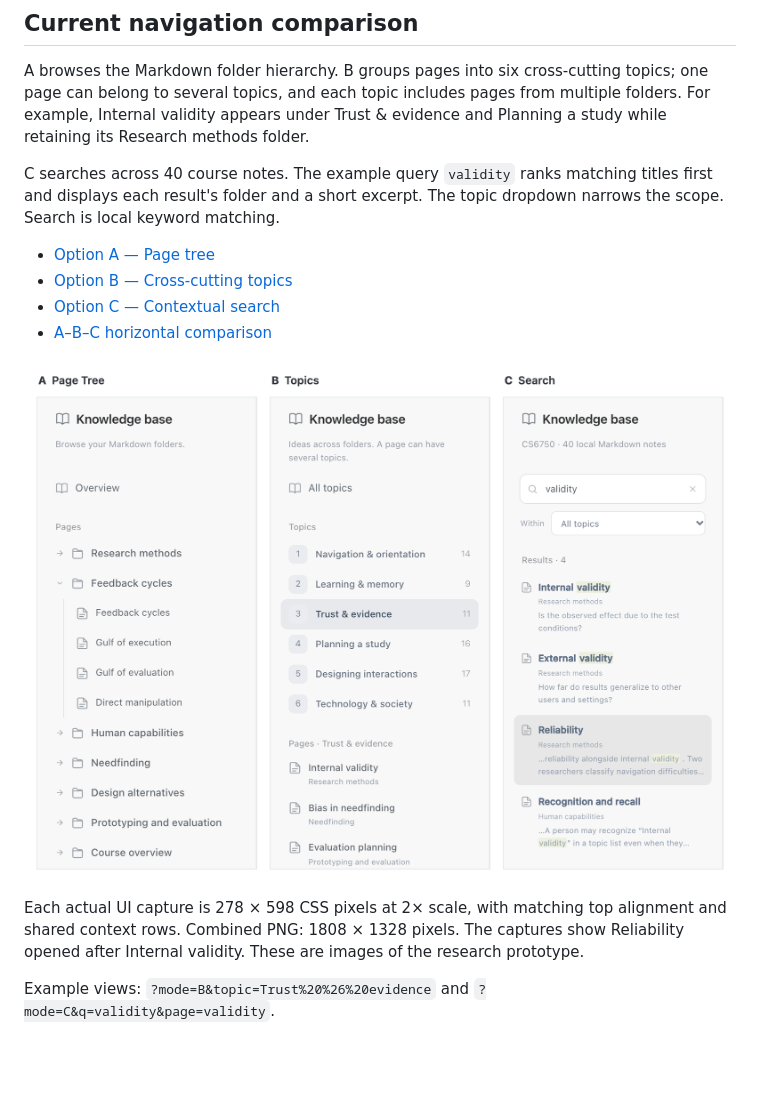
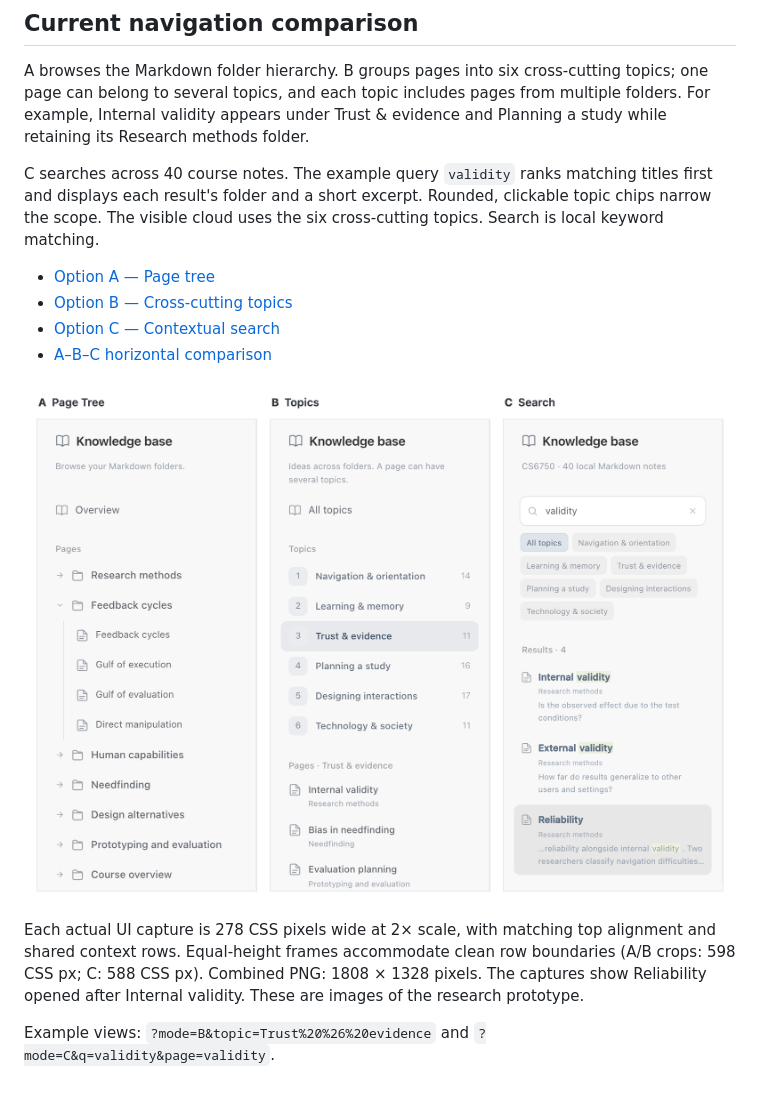
Before and after one commit to vzhenylenko/codex-knowledge-navigation, a Markdown page: README.md, the part around one of its changes. Rendered like a GitHub page; pictures changed too: screenshots/navigation-options-abc-horizontal-v4.png (added); blank space fills up the shorter version.

Commit message:
Restore visible topic cloud in search prototype

```diff
--- a/README.md
+++ b/README.md
@@ -20,5 +20,5 @@ The current-workflow view follows the supplied screenshot: chat sessions grouped
 
 A browses the Markdown folder hierarchy. B groups pages into six cross-cutting topics; one page can belong to several topics, and each topic includes pages from multiple folders. For example, Internal validity appears under Trust & evidence and Planning a study while retaining its Research methods folder.
 
-C searches across 40 course notes. The example query `validity` ranks matching titles first and displays each result's folder and a short excerpt. The topic dropdown narrows the scope. Search is local keyword matching.
+C searches across 40 course notes. The example query `validity` ranks matching titles first and displays each result's folder and a short excerpt. Rounded, clickable topic chips narrow the scope. The visible cloud uses the six cross-cutting topics. Search is local keyword matching.
 
@@ -29,6 +29,6 @@ C searches across 40 course notes. The example query `validity` ranks matching t
 
-![A, B, and C aligned left to right](screenshots/navigation-options-abc-horizontal-v3.png)
+![A, B, and C aligned left to right](screenshots/navigation-options-abc-horizontal-v4.png)
 
-Each actual UI capture is 278 × 598 CSS pixels at 2× scale, with matching top alignment and shared context rows. Combined PNG: 1808 × 1328 pixels. The captures show Reliability opened after Internal validity. These are images of the research prototype.
+Each actual UI capture is 278 CSS pixels wide at 2× scale, with matching top alignment and shared context rows. Equal-height frames accommodate clean row boundaries (A/B crops: 598 CSS px; C: 588 CSS px). Combined PNG: 1808 × 1328 pixels. The captures show Reliability opened after Internal validity. These are images of the research prototype.
 
 Example views: `?mode=B&topic=Trust%20%26%20evidence` and `?mode=C&q=validity&page=validity`.
```
Also changed, not shown: other parts of README.md (+4 -4 lines), screenshots/option-a-cloud-v5.png (added), screenshots/option-b-cloud-v5.png (added), screenshots/option-c-cloud-v5.png (added), 3 other files.
